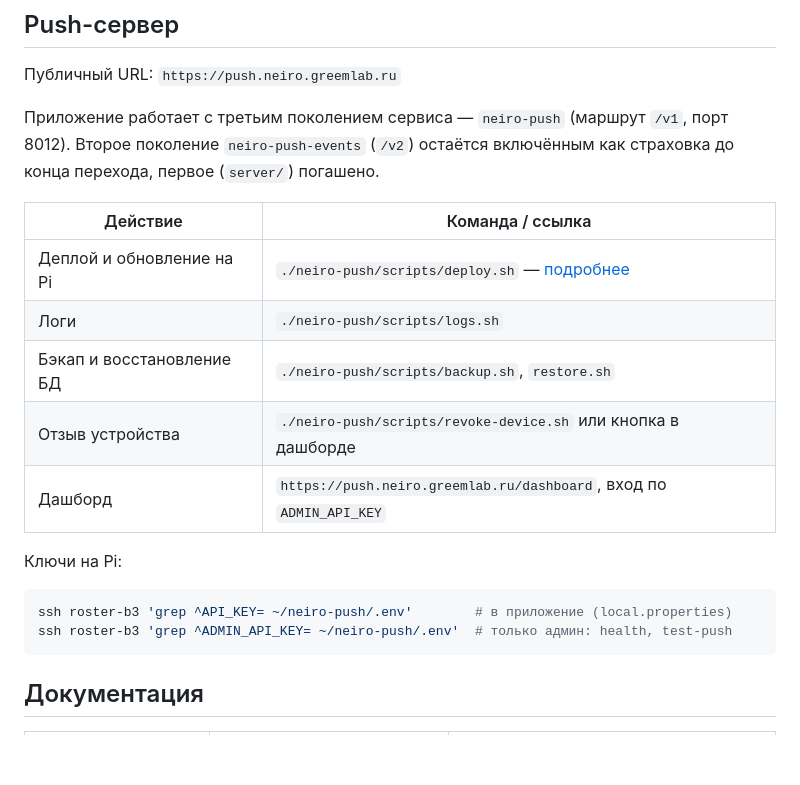
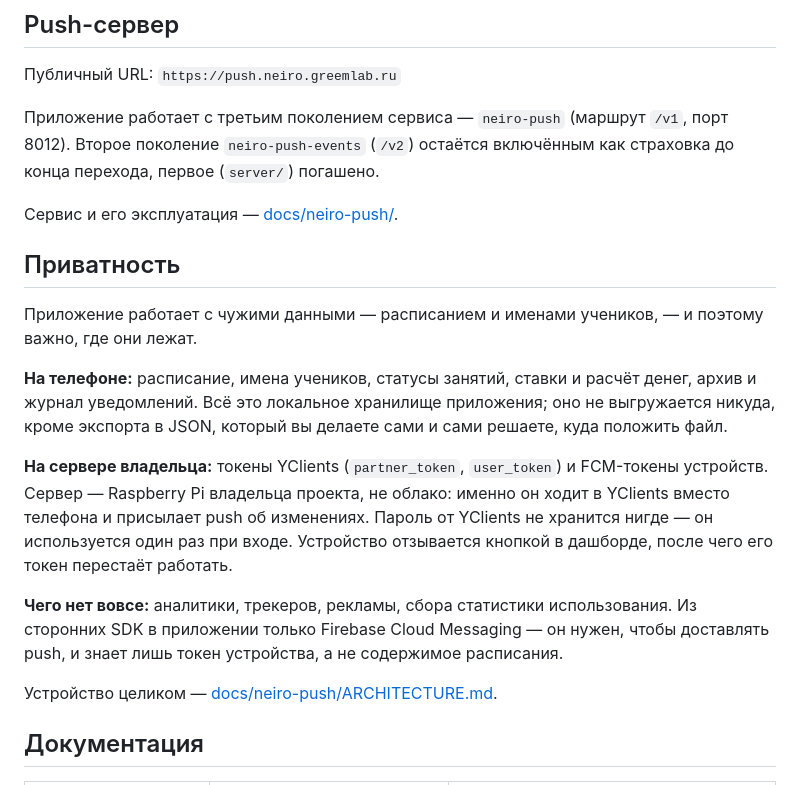
Before and after one commit to Greem4/neiro, a Markdown page: README.md, the part around the change. Rendered like a GitHub page; blank space fills up the shorter version.

Commit message:
Причесал README для стороннего читателя

````diff
--- a/README.md
+++ b/README.md
@@ -104,20 +104,31 @@ GitHub Actions собирает подписанный APK, считает ко
 порт 8012). Второе поколение `neiro-push-events` (`/v2`) остаётся включённым как
 страховка до конца перехода, первое (`server/`) погашено.
 
-| Действие | Команда / ссылка |
-|----------|------------------|
-| Деплой и обновление на Pi | `./neiro-push/scripts/deploy.sh` — [подробнее](docs/neiro-push/DEPLOY.md#обновление-развёрнутого-сервиса) |
-| Логи | `./neiro-push/scripts/logs.sh` |
-| Бэкап и восстановление БД | `./neiro-push/scripts/backup.sh`, `restore.sh` |
-| Отзыв устройства | `./neiro-push/scripts/revoke-device.sh` или кнопка в дашборде |
-| Дашборд | `https://push.neiro.greemlab.ru/dashboard`, вход по `ADMIN_API_KEY` |
+Сервис и его эксплуатация — [docs/neiro-push/](docs/neiro-push/README.md).
 
-Ключи на Pi:
+## Приватность
 
-```bash
-ssh roster-b3 'grep ^API_KEY= ~/neiro-push/.env'        # в приложение (local.properties)
-ssh roster-b3 'grep ^ADMIN_API_KEY= ~/neiro-push/.env'  # только админ: health, test-push
-```
+Приложение работает с чужими данными — расписанием и именами учеников, — и
+поэтому важно, где они лежат.
+
+**На телефоне:** расписание, имена учеников, статусы занятий, ставки и расчёт
+денег, архив и журнал уведомлений. Всё это локальное хранилище приложения;
+оно не выгружается никуда, кроме экспорта в JSON, который вы делаете сами и
+сами решаете, куда положить файл.
+
+**На сервере владельца:** токены YClients (`partner_token`, `user_token`) и
+FCM-токены устройств. Сервер — Raspberry Pi владельца проекта, не облако:
+именно он ходит в YClients вместо телефона и присылает push об изменениях.
+Пароль от YClients не хранится нигде — он используется один раз при входе.
+Устройство отзывается кнопкой в дашборде, после чего его токен перестаёт
+работать.
+
+**Чего нет вовсе:** аналитики, трекеров, рекламы, сбора статистики
+использования. Из сторонних SDK в приложении только Firebase Cloud Messaging —
+он нужен, чтобы доставлять push, и знает лишь токен устройства, а не
+содержимое расписания.
+
+Устройство целиком — [docs/neiro-push/ARCHITECTURE.md](docs/neiro-push/ARCHITECTURE.md).
 
 ## Документация
 
````
Also changed, not shown: docs/neiro-push/DEPLOY.md (+10 -0 lines), docs/updater/TASKS.md (+6 -6 lines).
